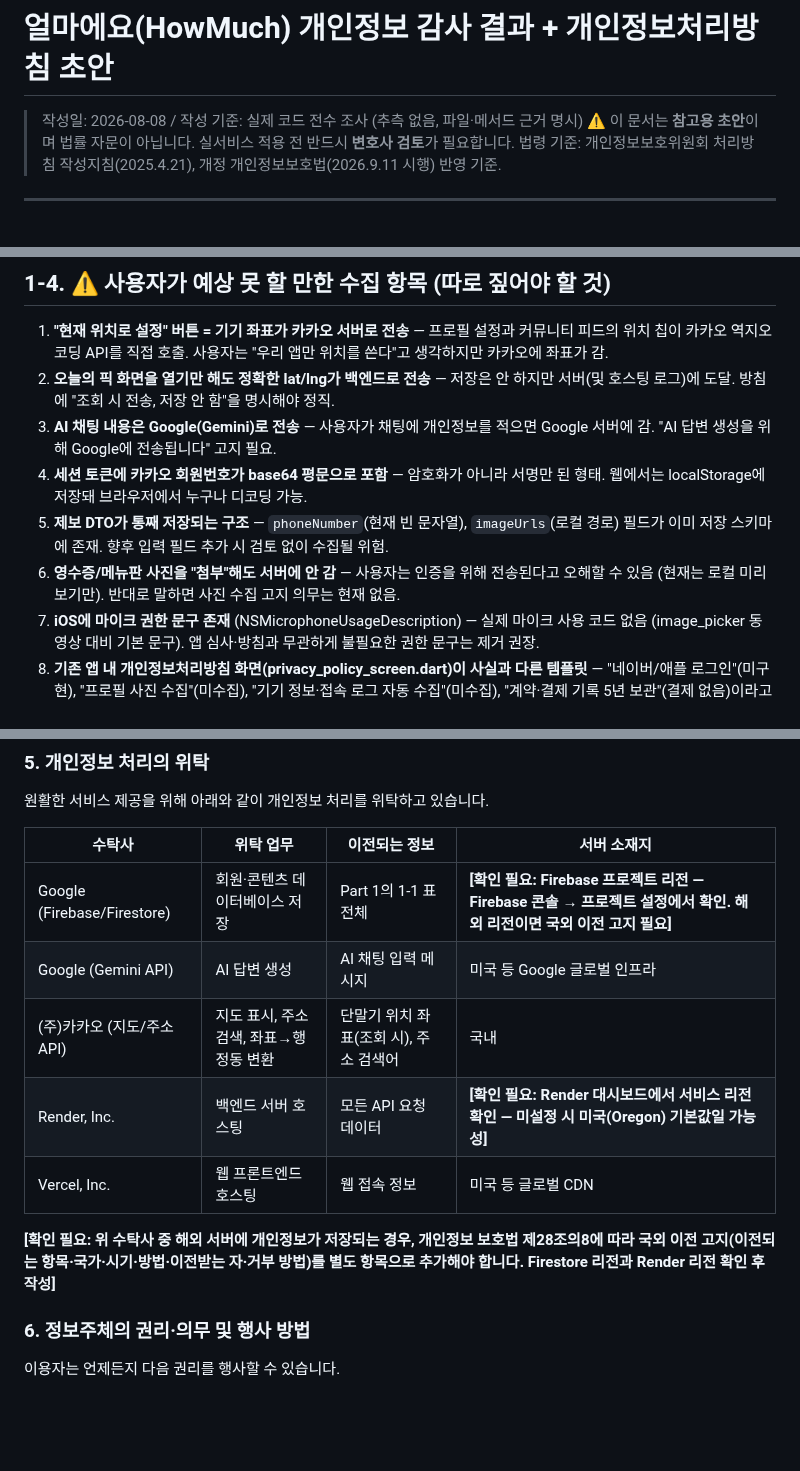
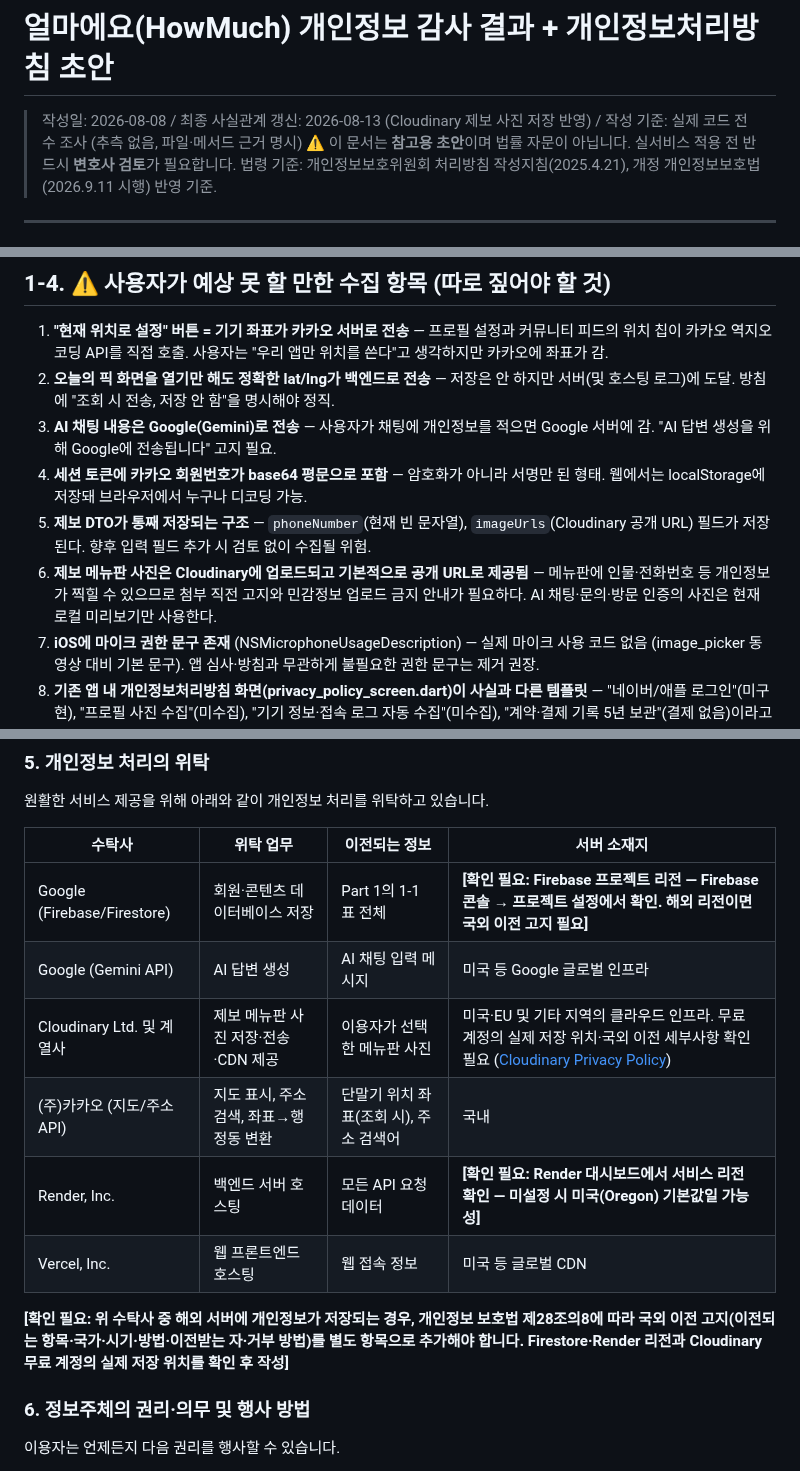
Before and after one commit to Minseo033/howmuch, a Markdown page: docs/PRIVACY_POLICY_DRAFT.md, 3 parts joined by grey strips. Rendered like a GitHub page; blank space fills up the shorter version.

```diff
--- a/docs/PRIVACY_POLICY_DRAFT.md
+++ b/docs/PRIVACY_POLICY_DRAFT.md
@@ -1,6 +1,6 @@
 # 얼마에요(HowMuch) 개인정보 감사 결과 + 개인정보처리방침 초안
 
-> 작성일: 2026-08-08 / 작성 기준: 실제 코드 전수 조사 (추측 없음, 파일·메서드 근거 명시)
+> 작성일: 2026-08-08 / 최종 사실관계 갱신: 2026-08-13 (Cloudinary 제보 사진 저장 반영) / 작성 기준: 실제 코드 전수 조사 (추측 없음, 파일·메서드 근거 명시)
 > ⚠️ 이 문서는 **참고용 초안**이며 법률 자문이 아닙니다. 실서비스 적용 전 반드시 **변호사 검토**가 필요합니다.
 > 법령 기준: 개인정보보호위원회 처리방침 작성지침(2025.4.21), 개정 개인정보보호법(2026.9.11 시행) 반영 기준.
 
@@ -61,8 +62,8 @@
 2. **오늘의 픽 화면을 열기만 해도 정확한 lat/lng가 백엔드로 전송** — 저장은 안 하지만 서버(및 호스팅 로그)에 도달. 방침에 "조회 시 전송, 저장 안 함"을 명시해야 정직.
 3. **AI 채팅 내용은 Google(Gemini)로 전송** — 사용자가 채팅에 개인정보를 적으면 Google 서버에 감. "AI 답변 생성을 위해 Google에 전송됩니다" 고지 필요.
 4. **세션 토큰에 카카오 회원번호가 base64 평문으로 포함** — 암호화가 아니라 서명만 된 형태. 웹에서는 localStorage에 저장돼 브라우저에서 누구나 디코딩 가능.
-5. **제보 DTO가 통째 저장되는 구조** — `phoneNumber`(현재 빈 문자열), `imageUrls`(로컬 경로) 필드가 이미 저장 스키마에 존재. 향후 입력 필드 추가 시 검토 없이 수집될 위험.
-6. **영수증/메뉴판 사진을 "첨부"해도 서버에 안 감** — 사용자는 인증을 위해 전송된다고 오해할 수 있음 (현재는 로컬 미리보기만). 반대로 말하면 사진 수집 고지 의무는 현재 없음.
+5. **제보 DTO가 통째 저장되는 구조** — `phoneNumber`(현재 빈 문자열), `imageUrls`(Cloudinary 공개 URL) 필드가 저장된다. 향후 입력 필드 추가 시 검토 없이 수집될 위험.
+6. **제보 메뉴판 사진은 Cloudinary에 업로드되고 기본적으로 공개 URL로 제공됨** — 메뉴판에 인물·전화번호 등 개인정보가 찍힐 수 있으므로 첨부 직전 고지와 민감정보 업로드 금지 안내가 필요하다. AI 채팅·문의·방문 인증의 사진은 현재 로컬 미리보기만 사용한다.
 7. **iOS에 마이크 권한 문구 존재** (NSMicrophoneUsageDescription) — 실제 마이크 사용 코드 없음 (image_picker 동영상 대비 기본 문구). 앱 심사·방침과 무관하게 불필요한 권한 문구는 제거 권장.
 8. **기존 앱 내 개인정보처리방침 화면(privacy_policy_screen.dart)이 사실과 다른 템플릿** — "네이버/애플 로그인"(미구현), "프로필 사진 수집"(미수집), "기기 정보·접속 로그 자동 수집"(미수집), "계약·결제 기록 5년 보관"(결제 없음)이라고 적혀 있음. **이 초안으로 교체 필요.**
 
@@ -139,11 +140,12 @@
 |---|---|---|---|
 | Google (Firebase/Firestore) | 회원·콘텐츠 데이터베이스 저장 | Part 1의 1-1 표 전체 | **[확인 필요: Firebase 프로젝트 리전 — Firebase 콘솔 → 프로젝트 설정에서 확인. 해외 리전이면 국외 이전 고지 필요]** |
 | Google (Gemini API) | AI 답변 생성 | AI 채팅 입력 메시지 | 미국 등 Google 글로벌 인프라 |
+| Cloudinary Ltd. 및 계열사 | 제보 메뉴판 사진 저장·전송·CDN 제공 | 이용자가 선택한 메뉴판 사진 | 미국·EU 및 기타 지역의 클라우드 인프라. 무료 계정의 실제 저장 위치·국외 이전 세부사항 확인 필요 ([Cloudinary Privacy Policy](https://cloudinary.com/privacy)) |
 | (주)카카오 (지도/주소 API) | 지도 표시, 주소 검색, 좌표→행정동 변환 | 단말기 위치 좌표(조회 시), 주소 검색어 | 국내 |
 | Render, Inc. | 백엔드 서버 호스팅 | 모든 API 요청 데이터 | **[확인 필요: Render 대시보드에서 서비스 리전 확인 — 미설정 시 미국(Oregon) 기본값일 가능성]** |
 | Vercel, Inc. | 웹 프론트엔드 호스팅 | 웹 접속 정보 | 미국 등 글로벌 CDN |
 
-**[확인 필요: 위 수탁사 중 해외 서버에 개인정보가 저장되는 경우, 개인정보 보호법 제28조의8에 따라 국외 이전 고지(이전되는 항목·국가·시기·방법·이전받는 자·거부 방법)를 별도 항목으로 추가해야 합니다. Firestore 리전과 Render 리전 확인 후 작성]**
+**[확인 필요: 위 수탁사 중 해외 서버에 개인정보가 저장되는 경우, 개인정보 보호법 제28조의8에 따라 국외 이전 고지(이전되는 항목·국가·시기·방법·이전받는 자·거부 방법)를 별도 항목으로 추가해야 합니다. Firestore·Render 리전과 Cloudinary 무료 계정의 실제 저장 위치를 확인 후 작성]**
 
 ### 6. 정보주체의 권리·의무 및 행사 방법
 
```
Also changed, not shown: other parts of docs/PRIVACY_POLICY_DRAFT.md (+4 -3 lines), docs/PROJECT_STATUS.md (+37 -4 lines), docs/WEEKLY_PLAN.md (+4 -3 lines).
